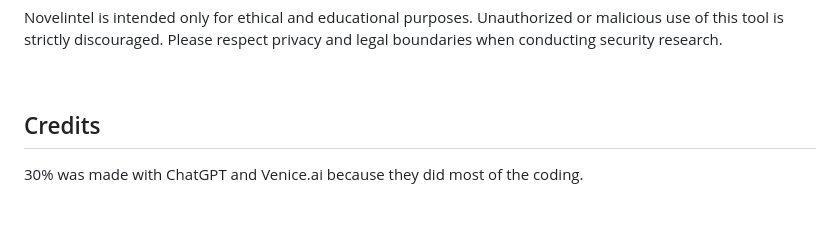
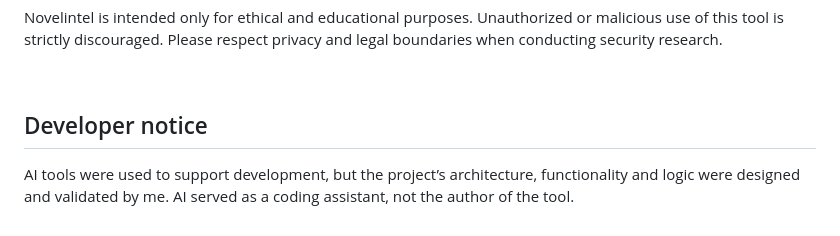
Before and after one commit to Novelintel/Novelintel, a Markdown page: README.md, the part around the change. GitHub-like rendering.

```diff
--- a/README.md
+++ b/README.md
@@ -65,5 +65,5 @@ The extension collects your browsing data on demand, encrypts it locally, and le
 ## Important Notice
 <p>Novelintel is intended only for ethical and educational purposes. Unauthorized or malicious use of this tool is strictly discouraged. Please respect privacy and legal boundaries when conducting security research.</p><br>
 
-## Credits
-<p>30% was made with ChatGPT and Venice.ai because they did most of the coding.</p>
+## Developer notice
+<p>AI tools were used to support development, but the project’s architecture, functionality and logic were designed and validated by me. AI served as a coding assistant, not the author of the tool.</p>
```
